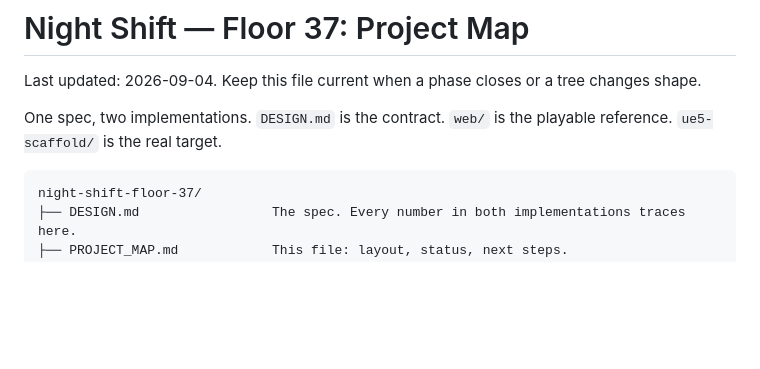
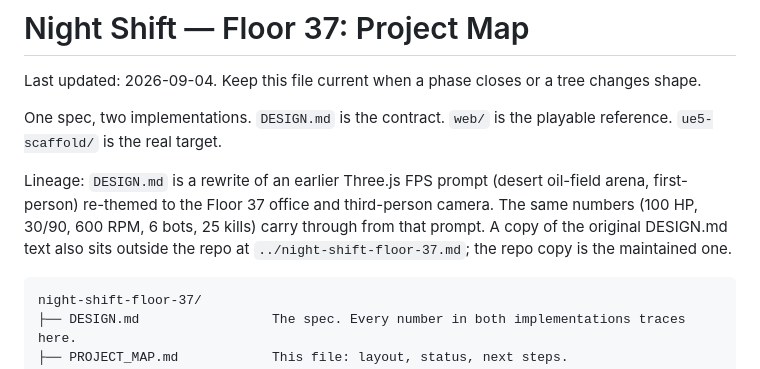
Before and after one commit to RichardGarza/night-shift-floor-37, a Markdown page: PROJECT_MAP.md, the part around the change. Drawn GitHub-style; blank space fills up the shorter version.

Commit message:
docs: note DESIGN.md lineage in PROJECT_MAP.md
Co-Authored-By: Claude Fable 5.1 <noreply@anthropic.com>
Claude-Session: https://claude.ai/code/session_017pNFp1UWPYh3BQg7QMHhY4

````diff
--- a/PROJECT_MAP.md
+++ b/PROJECT_MAP.md
@@ -3,6 +3,8 @@
 Last updated: 2026-09-04. Keep this file current when a phase closes or a tree changes shape.
 
 One spec, two implementations. `DESIGN.md` is the contract. `web/` is the playable reference. `ue5-scaffold/` is the real target.
+
+Lineage: `DESIGN.md` is a rewrite of an earlier Three.js FPS prompt (desert oil-field arena, first-person) re-themed to the Floor 37 office and third-person camera. The same numbers (100 HP, 30/90, 600 RPM, 6 bots, 25 kills) carry through from that prompt. A copy of the original DESIGN.md text also sits outside the repo at `../night-shift-floor-37.md`; the repo copy is the maintained one.
 
 ```
 night-shift-floor-37/
````
